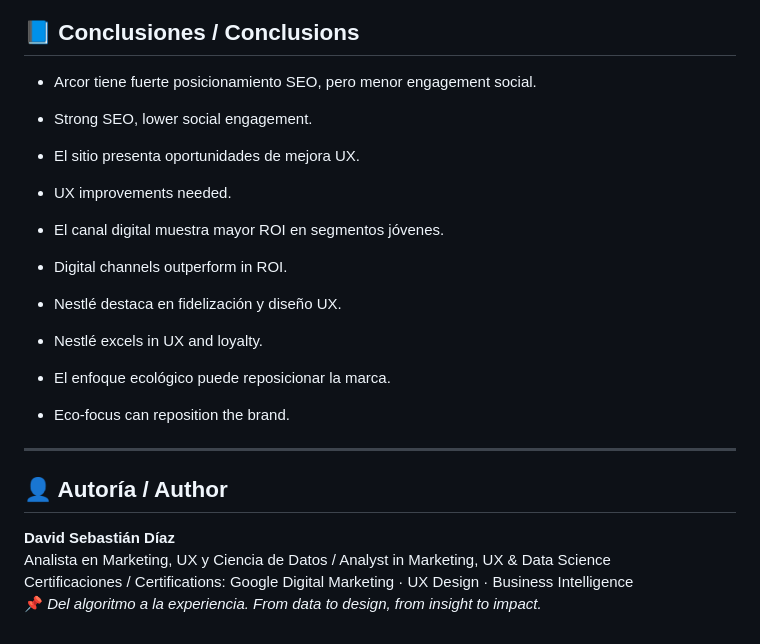
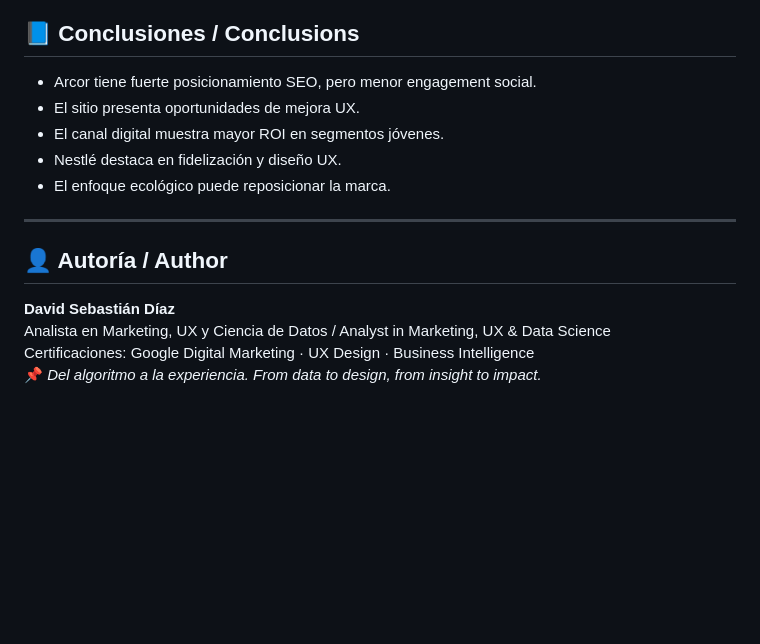
Before and after one commit to dsd228/Arcor-estrategia-de-Marketing-UX-basada-en-datos, a Markdown page: README.md, the part around one of its changes. GitHub-like rendering; blank space fills up the shorter version.

```diff
--- a/README.md
+++ b/README.md
@@ -132,19 +106,10 @@ It includes interactive visualizations, benchmarking with Nestlé / Mondelez, co
 ## 📘 Conclusiones / Conclusions
 
 - Arcor tiene fuerte posicionamiento SEO, pero menor engagement social.
-- Strong SEO, lower social engagement.
-
 - El sitio presenta oportunidades de mejora UX.
-- UX improvements needed.
-
 - El canal digital muestra mayor ROI en segmentos jóvenes.
-- Digital channels outperform in ROI.
-
 - Nestlé destaca en fidelización y diseño UX.
-- Nestlé excels in UX and loyalty.
-
 - El enfoque ecológico puede reposicionar la marca.
-- Eco-focus can reposition the brand.
 
 ---
 
@@ -152,5 +117,5 @@ It includes interactive visualizations, benchmarking with Nestlé / Mondelez, co
 
 **David Sebastián Díaz**
 Analista en Marketing, UX y Ciencia de Datos / Analyst in Marketing, UX & Data Science
-Certificaciones / Certifications: Google Digital Marketing · UX Design · Business Intelligence
+Certificaciones: Google Digital Marketing · UX Design · Business Intelligence
 📌 *Del algoritmo a la experiencia. From data to design, from insight to impact.*
```
Also changed, not shown: other parts of README.md (+5 -31 lines).
